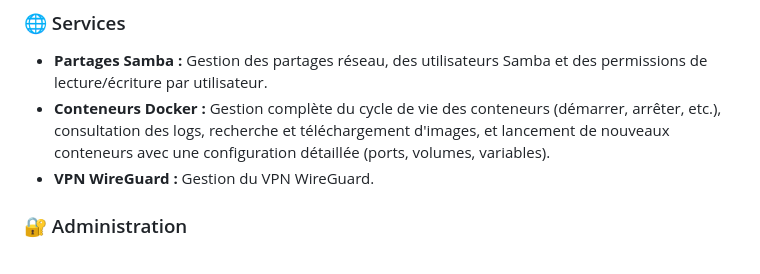
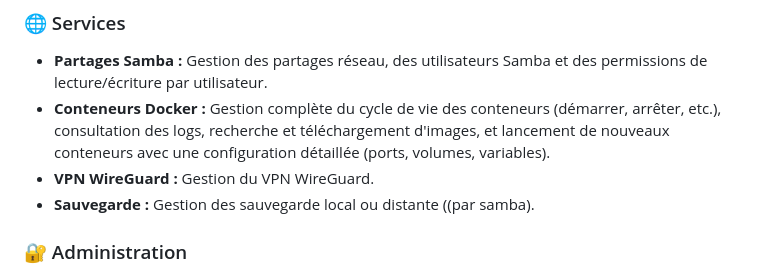
Before and after one commit to cyberax64/NASpi, a Markdown page: README.md, the part around the change. Drawn GitHub-style.

```diff
--- a/README.md
+++ b/README.md
@@ -27,6 +27,7 @@ Ce panneau de contrôle est organisé par catégories pour une gestion intuitive
 * **Partages Samba :** Gestion des partages réseau, des utilisateurs Samba et des permissions de lecture/écriture par utilisateur.
 * **Conteneurs Docker :** Gestion complète du cycle de vie des conteneurs (démarrer, arrêter, etc.), consultation des logs, recherche et téléchargement d'images, et lancement de nouveaux conteneurs avec une configuration détaillée (ports, volumes, variables).
 * **VPN WireGuard :** Gestion du VPN WireGuard.
+* **Sauvegarde :** Gestion des sauvegarde local ou distante ((par samba).
 
 ### 🔐 Administration
 * **Pare-feu (UFW) :** Activation/désactivation et gestion simplifiée des règles du pare-feu.
```
